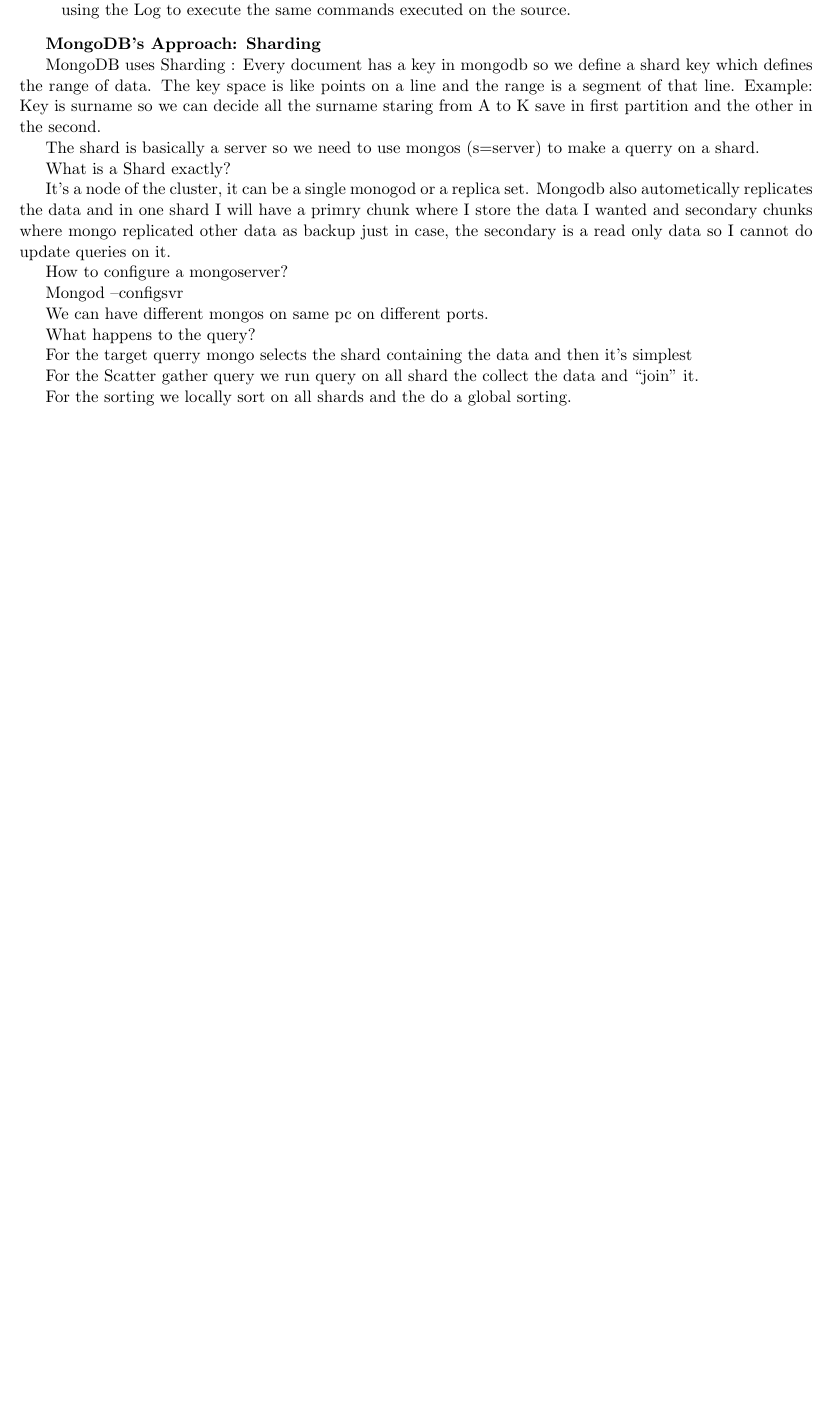
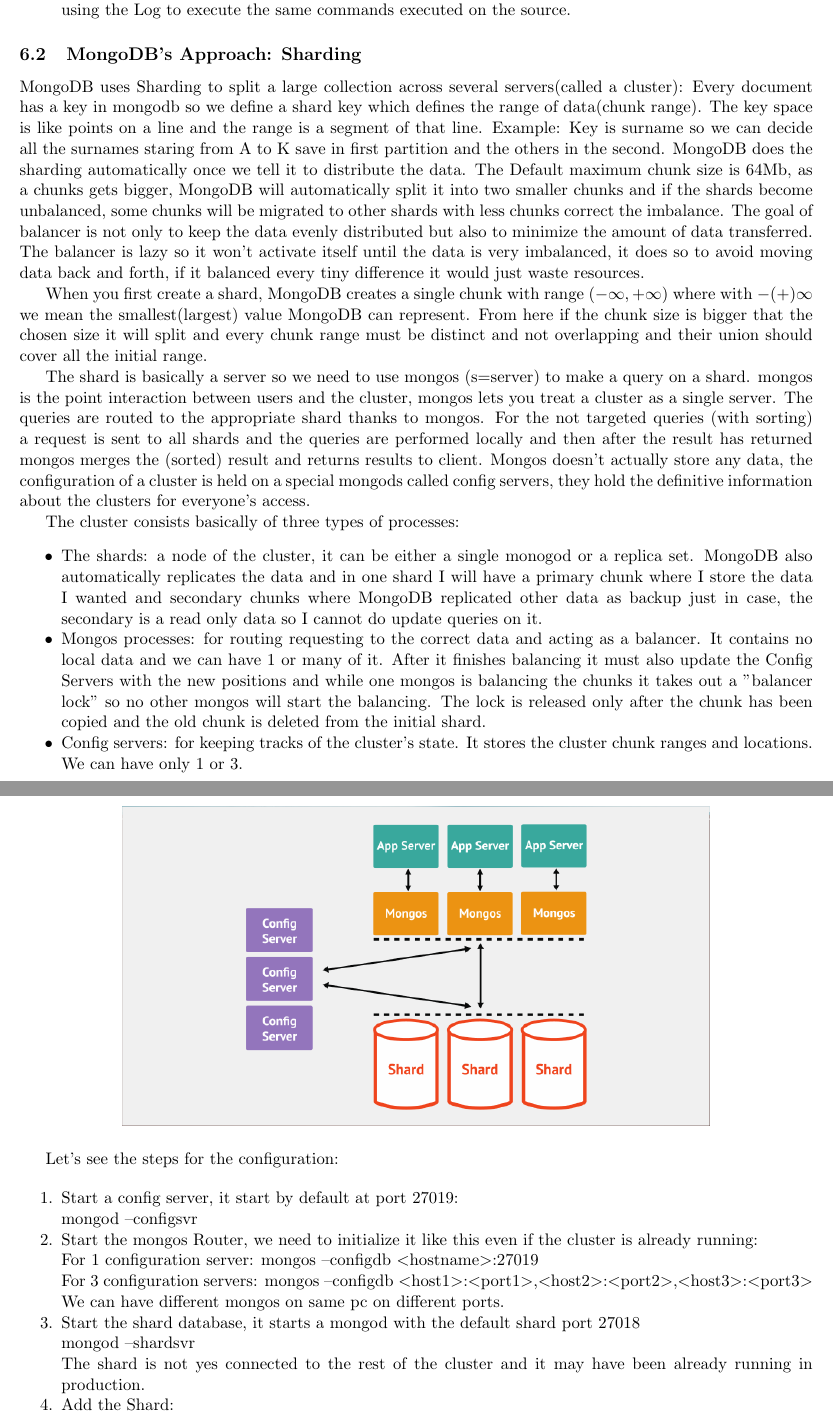
Before and after one commit to moiraghif/appunti, a LaTeX document (data management/DataManagement.tex): part of page 10 of 10 before the commit and two parts of pages 10 and 11 of 12 after it, the two joined at a grey line, cut so that both start at the same text, the shorter picture padded with empty space. Compiled offline with pdfLaTeX.

Commit message:
Completed Sharding for MongoDB

```diff
--- a/data management/DataManagement.tex
+++ b/data management/DataManagement.tex
@@ -529,32 +531,55 @@
 \end{itemize}
 
 
-%THIS ONE IS STILL A GIBBERISH I WILL IMPOROVE IT.
 %If you use Volume in project be attentive to the scalability!!!!!
-\textbf{MongoDB's Approach: Sharding}
+\subsection{MongoDB's Approach: Sharding}
 
-MongoDB uses Sharding : Every document has a key in mongodb so we define a shard key which defines the range of data. The key space is like points on a line and the range is a segment of that line.
-Example: Key is surname so we can decide all the surname staring from A to K save in first partition and
-the other in the second.
+MongoDB uses Sharding to split a large collection across several servers(called a cluster): Every document has a key in mongodb so we define a shard key which defines the range of data(chunk range). The key space is like points on a line and the range is a segment of that line.
+Example: Key is surname so we can decide all the surnames staring from A to K save in first partition and the others in the second.
+MongoDB does the sharding automatically once we tell it to distribute the data.
+The Default maximum chunk size is 64Mb, as a chunks gets bigger, MongoDB will automatically split it into two smaller chunks and if the shards become unbalanced, some chunks will be migrated to other shards with less chunks correct the imbalance.
+The goal of balancer is not only to keep the data evenly distributed but also to minimize the amount of data transferred.
+The balancer is lazy so it won't activate itself until the data is very imbalanced, it does so to avoid moving data back and forth, if it balanced every tiny difference it would just waste resources.
 
-The shard is basically a server so we need to use mongos (s=server) to make a querry on a shard.
+When you first create a shard, MongoDB creates a single chunk with range $(-\infty, +\infty)$ where with $-(+)\infty$ we mean the smallest(largest) value MongoDB can represent.
+From here if the chunk size is bigger that the chosen size it will split and every chunk range must be distinct and not overlapping and their union should cover all the initial range.
 
-What is a Shard exactly?
+The shard is basically a server so we need to use mongos (s=server) to make a query on a shard. mongos is the point interaction between users and the cluster, mongos lets you treat a cluster as a single server.
+The queries are routed to the appropriate shard thanks to mongos. For the not targeted queries (with sorting) a request is sent to all shards and the queries are performed locally and then after the result has returned mongos merges the (sorted) result and returns results to client.
+Mongos doesn't actually store any data, the configuration of a cluster is held on a special mongods called config servers, they hold the definitive information about the clusters for everyone's access.
 
-It's a node of the cluster, it can be a single monogod or a replica set.
-Mongodb also autometically replicates the data and in one shard I will have a primry chunk where I store the data I wanted and secondary chunks where mongo replicated other data as backup just in case, the secondary is a read only data so I cannot do update queries on it.
+The cluster consists basically of three types of processes:
+\begin{itemize}[noitemsep]
+	\item The shards: a node of the cluster, it can be either a single monogod or a replica set.
+	MongoDB also automatically replicates the data and in one shard I will have a primary chunk where I store the data I wanted and secondary chunks where MongoDB replicated other data as backup just in case, the secondary is a read only data so I cannot do update queries on it.
+	\item Mongos processes: for routing requesting to the correct data and acting as a balancer. It contains no local data and we can have 1 or many of it. After it finishes balancing it must also update the Config Servers with the new positions and while one mongos is balancing the chunks it takes out a "balancer lock" so no other mongos will start the balancing. The lock is released only after the chunk has been copied and the old chunk is deleted from the initial shard.
+	\item Config servers: for keeping tracks of the cluster's state. It stores the cluster chunk ranges and locations.
+	We can have only 1 or 3.
+\end{itemize}
 
-How to configure a mongoserver?
+\begin{center}
+	\includegraphics[scale=0.50]{IMAGE6.png}
+\end{center}
 
-Mongod --configsvr
 
-We can have different mongos on same pc on different ports.
+Let's see the steps for the configuration:
 
-What happens to the query?
+\begin{enumerate}[noitemsep]
+	\item Start a config server, it start by default at port 27019:
 
-For the target querry mongo selects the shard containing the data and then it's simplest
+	mongod --configsvr
+	\item Start the mongos Router, we need to initialize it like this even if the cluster is already running:
 
-For the Scatter gather query we run query on all shard the collect the data and ``join'' it.
+	For 1 configuration server:
+	mongos --configdb $<$hostname$>$:27019
 
-For the sorting we locally sort on all shards and the do a global sorting.
+	For 3 configuration servers:
+	mongos --configdb $<$host1$>$:$<$port1$>$,$<$host2$>$:$<$port2$>$,$<$host3$>$:$<$port3$>$
 
+	We can have different mongos on same pc on different ports.
+	\item Start the shard database, it starts a mongod with the default shard port 27018
+
+	mongod --shardsvr
+
+	The shard is not yes connected to the rest of the cluster and it may have been already running in production.
+	\item Add the Shard:
```
Also changed, not shown: data management/DataManagement.pdf, data management/img/IMAGE6.png (added), data management/DataManagement.tex (45 more changed lines).
